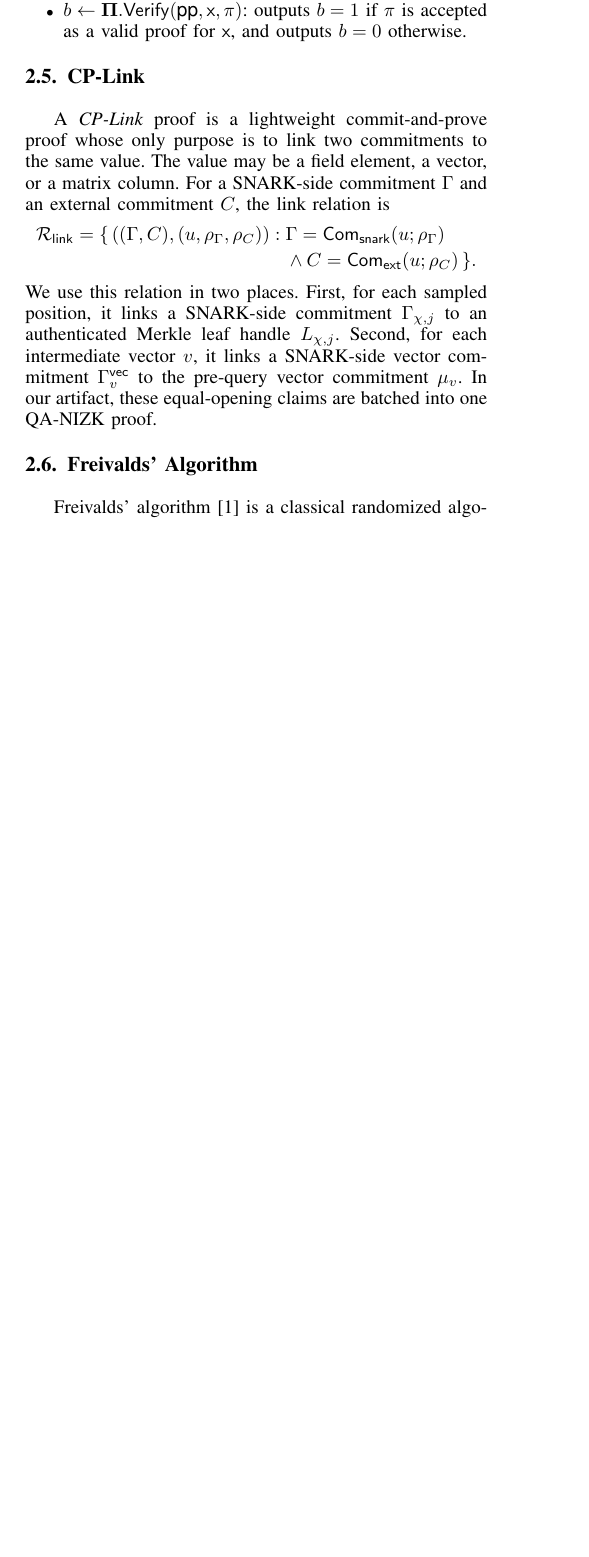
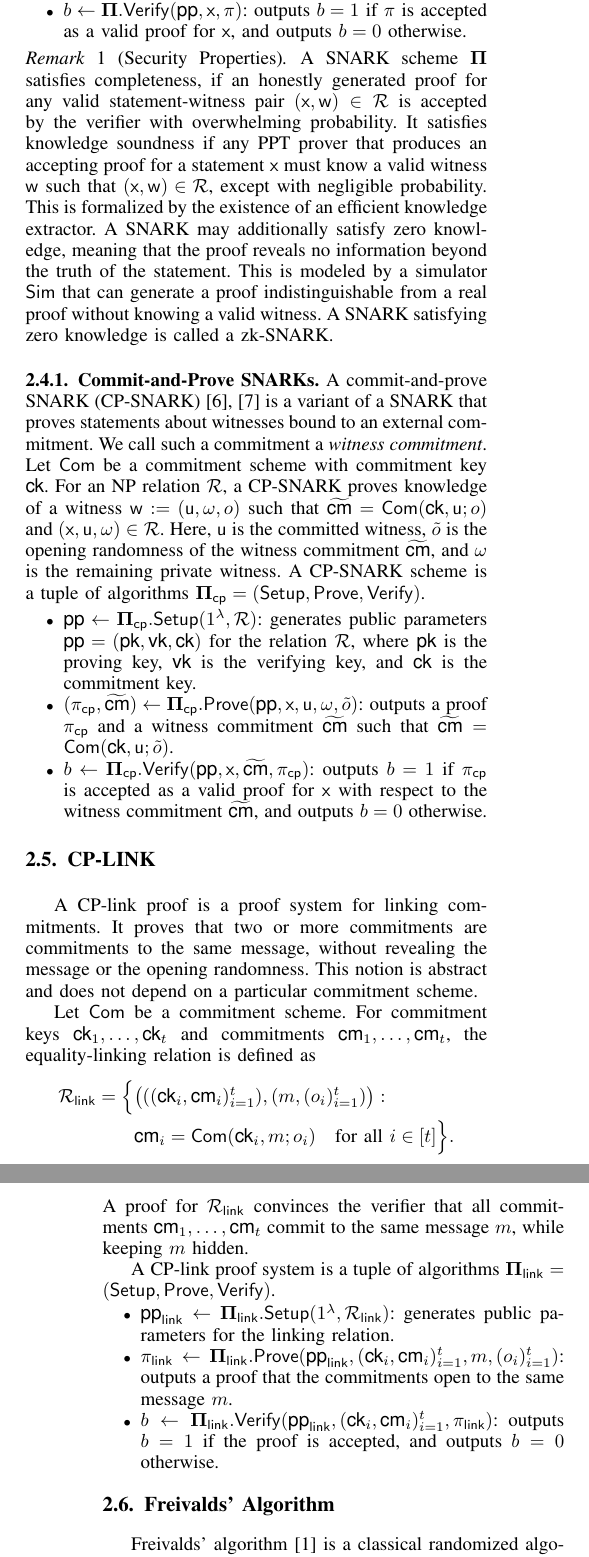
Before and after one commit to Han-16/FastMatMul, a LaTeX paper (Paper/main.tex, which reads Paper/Contents/preliminaries.tex, Paper/Styles/commands.tex): part of one column of page 3 of 17 before the commit and two parts of the columns of pages 3 and 4 of 17 after it, the two joined at a grey line, cut so that both start at the same text, the shorter picture padded with empty space. Compiled offline with pdfLaTeX.

Commit message:
Add CP-LINK

```diff
--- a/Paper/Contents/preliminaries.tex
+++ b/Paper/Contents/preliminaries.tex
@@ -123 +107,2 @@ outputs a commitment $\cm := \sum_{i=1}^{n}\vect{v}[i]G_i + rH \in \mathbb{G}$ f
+outputs a commitment $\cm := \sum_{i=1}^{n}\vect{v}[i]G_i + oH \in \mathbb{G}$ for a vector $\vect{v}\in\mathbb{F}^n$ and randomness $o\sample\mathbb{F}$.
 
@@ -130,3 +113,4 @@ outputs $b=1$ if $\cm \stackrel{?}{=} \sum_{i=1}^{n}\vect{v}[i]G_i + rH$,
+outputs $b=1$ if $\cm \stackrel{?}{=} \sum_{i=1}^{n}\vect{v}[i]G_i + oH$,
 and outputs $b=0$ otherwise.
 \end{itemize}
 
@@ -208,29 +146,77 @@ outputs a proof $\pi$ for a statement $\stmt$ and witness $\wit$ satisfying $(\s
 outputs $b=1$ if $\pi$ is accepted as a valid proof for $\stmt$, and outputs $b=0$ otherwise.
 \end{itemize}
 
-\subsection{CP-Link}
+\begin{remark}[Security Properties]
+A SNARK scheme $\bPi$ satisfies completeness, if an honestly generated proof for any valid statement-witness pair $(\stmt,\wit)\in\relation$ is accepted by the verifier with overwhelming probability. It satisfies knowledge soundness if any PPT prover that produces an accepting proof for a statement $\stmt$ must know a valid witness $\wit$ such that $(\stmt,\wit)\in\relation$, except with negligible probability. This is formalized by the existence of an efficient knowledge extractor. A SNARK may additionally satisfy zero knowledge, meaning that the proof reveals no information beyond the truth of the statement. This is modeled by a simulator $\mathsf{Sim}$ that can generate a proof indistinguishable from a real proof without knowing a valid witness. A SNARK satisfying zero knowledge is called a zk-SNARK.
+\end{remark}
+
+
+\subsubsection{Commit-and-Prove SNARKs}
+A commit-and-prove SNARK (CP-SNARK)~\cite{gnark, legosnark} is a variant of a SNARK that proves statements about witnesses bound to an external commitment. We call such a commitment a \emph{witness commitment}. Let $\com$ be a commitment scheme with commitment key $\ck$. For an NP relation $\relation$, a CP-SNARK proves knowledge of a witness $\wit := (\comwit,\omega,o)$ such that $\widetilde{\cm} = \com(\ck,\comwit;o)$ and  $(\stmt,\comwit,\omega) \in \relation$. Here, $\comwit$ is the committed witness, $\tilde{o}$ is the opening randomness of the
+witness commitment $\widetilde{\cm}$, and $\omega$ is the remaining private witness. A CP-SNARK scheme is a tuple of algorithms $\bPi_{\cp}=(\setup,\prove,\verify)$.
+
+\begin{itemize}
+    \item $\para \gets \bPi_{\cp}.\setup(1^\lambda,\relation)$: generates public parameters $\para=(\pk,\vk,\ck)$ for the relation $\relation$, where $\pk$ is the proving key, $\vk$ is the verifying key, and $\ck$ is the commitment key.
+
+    \item $(\pi_{\cp},\widetilde{\cm}) \gets \bPi_{\cp}.\prove(\para,\stmt,\comwit,\omega,\tilde{o})$: outputs a proof $\pi_{\cp}$ and a witness commitment $\widetilde{\cm}$ such that $\widetilde{\cm} = \com(\ck,\comwit;\tilde{o})$.
+
+    \item $b \gets \bPi_{\cp}.\verify(\para,\stmt,\widetilde{\cm},\pi_{\cp})$: outputs $b=1$ if $\pi_{\cp}$ is accepted as a valid proof for $\stmt$ with respect to the witness commitment $\widetilde{\cm}$, and outputs $b=0$ otherwise.
+\end{itemize}
+
+
+
+
+\subsection{CP-LINK}
 \label{sec:prelim-cplink}
 
-A \emph{CP-Link} proof is a lightweight commit-and-prove proof whose only
-purpose is to link two commitments to the same value.  The value may be a field
-element, a vector, or a matrix column.
-For a SNARK-side commitment $\Gamma$ and an external commitment $C$, the link
-relation is
+A CP-link proof is a proof system for linking commitments. It proves that two
+or more commitments are commitments to the same message, without revealing the
+message or the opening randomness. This notion is abstract and does not depend
+on a particular commitment scheme.
+
+Let $\com$ be a commitment scheme. For commitment keys
+$\ck_1,\ldots,\ck_t$ and commitments $\cm_1,\ldots,\cm_t$, the
+equality-linking relation is defined as
 \[
-  \begin{aligned}
-  \mathcal{R}_{\mathsf{link}}
-  =
-  \{\,((\Gamma,C),(u,\rho_\Gamma,\rho_C)) :\;&
-  \Gamma=\mathsf{Com}_{\mathsf{snark}}(u;\rho_\Gamma)\\
-  &{}\land C=\mathsf{Com}_{\mathsf{ext}}(u;\rho_C)\,\}.
-  \end{aligned}
+\begin{aligned}
+\relation_{\mathsf{link}}
+=
+\Big\{
+&\big(
+((\ck_i,\cm_i)_{i=1}^{t}),
+(m,(o_i)_{i=1}^{t})
+\big)
+:\\
+&\cm_i = \com(\ck_i,m;o_i)
+\quad \text{for all } i\in[t]
+\Big\}.
+\end{aligned}
 \]
-We use this relation in two places.  First, for each sampled position, it links
-a SNARK-side commitment $\Gamma_{\chi,j}$ to an authenticated Merkle leaf handle
-$L_{\chi,j}$.  Second, for each intermediate vector $v$, it links a SNARK-side
-vector commitment $\Gamma^{\mathsf{vec}}_v$ to the pre-query vector commitment
-$\mu_v$.  In our artifact, these equal-opening claims are batched into one
-QA-NIZK proof.
+A proof for $\relation_{\mathsf{link}}$ convinces the verifier that all
+commitments $\cm_1,\ldots,\cm_t$ commit to the same message $m$, while keeping $m$ hidden.
+
+A CP-link proof system is a tuple of algorithms
+$\bPi_{\mathsf{link}}=(\setup,\prove,\verify)$.
+
+\begin{itemize}
+\item $\para_{\mathsf{link}} \gets
+\bPi_{\mathsf{link}}.\setup(1^\lambda,\relation_{\mathsf{link}})$:
+generates public parameters for the linking relation.
+
+\item $\pi_{\mathsf{link}} \gets
+\bPi_{\mathsf{link}}.\prove(
+\para_{\mathsf{link}},
+(\ck_i,\cm_i)_{i=1}^{t},
+m,(o_i)_{i=1}^{t})$:
+outputs a proof that the commitments open to the same message $m$.
+
+\item $b \gets
+\bPi_{\mathsf{link}}.\verify(
+\para_{\mathsf{link}},
+(\ck_i,\cm_i)_{i=1}^{t},
+\pi_{\mathsf{link}})$:
+outputs $b=1$ if the proof is accepted, and outputs $b=0$ otherwise.
+\end{itemize}
 
 \subsection{Freivalds' Algorithm}
 \label{sec:prelim-freivalds}
--- a/Paper/Styles/commands.tex
+++ b/Paper/Styles/commands.tex
@@ -24,16 +24,23 @@
 \newcommand{\snarkV}{\textsf{SNARK.V}}
 \newcommand{\bPi}{{\bf \Pi}}
 \newcommand{\setup}{{\sf Setup}}
-\newcommand{\commit}{{\sf Com}}
+\newcommand{\com}{{\sf Com}}
 \newcommand{\prove}{{\sf Prove}}
 \renewcommand{\verify}{{\sf Verify}}
 \newcommand{\relation}{{\mathcal{R}}}
+\newcommand{\cp}{{\mathsf{cp}}}
+\renewcommand{\pk}{{\textsf{pk}}}
+\renewcommand{\vk}{{\textsf{vk}}}
+\renewcommand{\ck}{{\textsf{ck}}}
+
+
 
 %% ── SNARK statement / witness (replaces \mathbb{x}, \mathbb{w}) ─────────────
 %% \mathbb works only for uppercase.
 %% We use \mathsf to distinguish SNARK instances from vector \vect{x} (\mathbf{x}).
 \newcommand{\stmt}{\mathsf{x}}      % SNARK public statement
 \newcommand{\wit}{\mathsf{w}}       % SNARK witness
+\newcommand{\comwit}{\mathsf{u}}
 
 %% ── Misc ─────────────────────────────────────────────────────────────────────
 \newcommand{\fold}{\textsf{Fold}}
```
Also changed, not shown: Paper/Styles/bibliography.bib (+19 -0 lines), Paper/main.tex (+0 -7 lines), Paper/Contents/preliminaries.tex (80 more changed lines).
